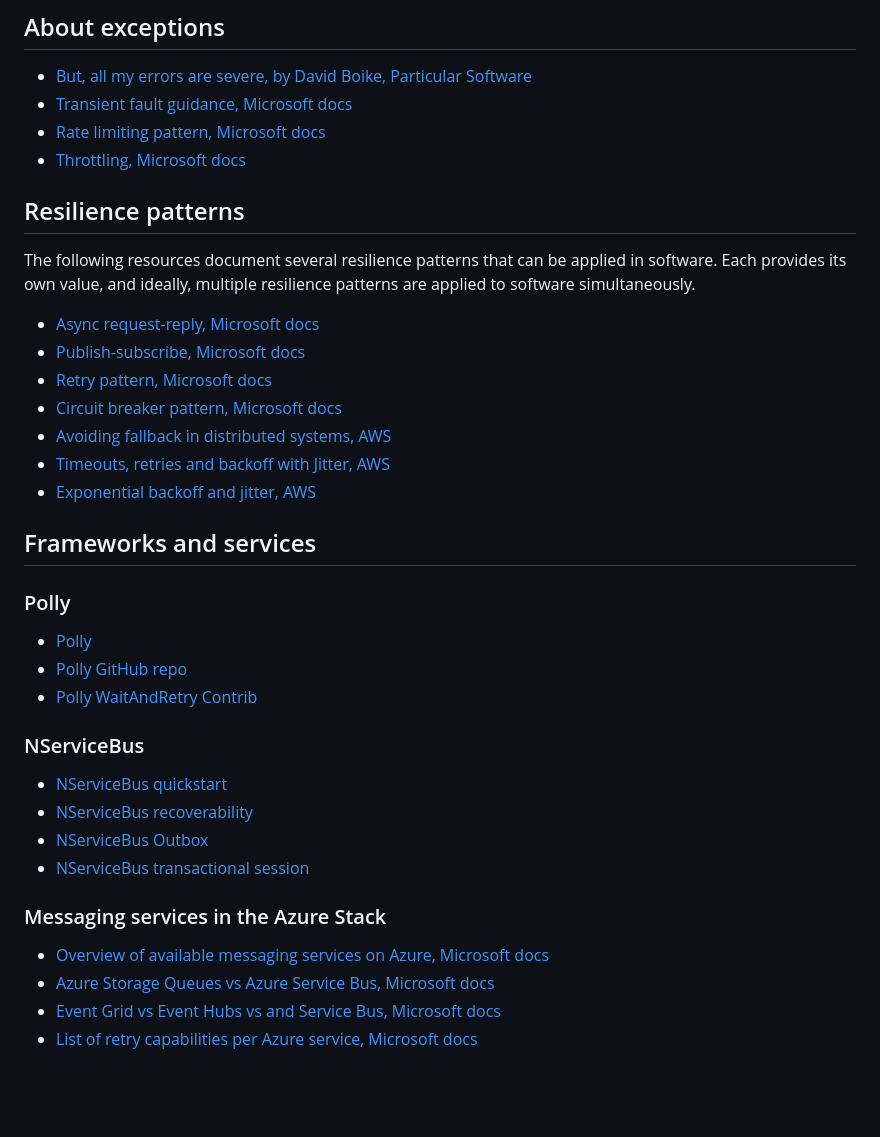
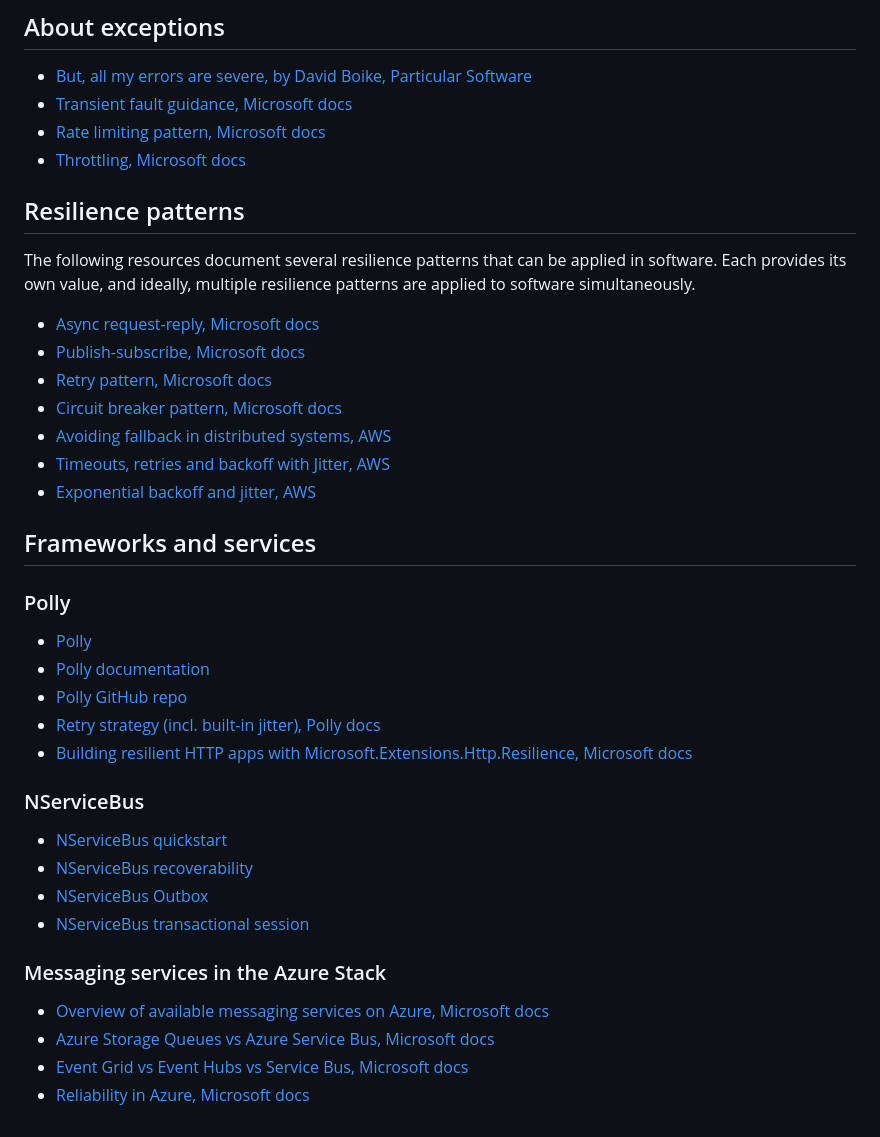
Before and after one commit to lailabougria/talks, a Markdown page: an-exception-occurred-please-try-again/resources/README.md, the part around one of its changes. GitHub-like rendering; blank space fills up the shorter version.

Commit message:
update resources

```diff
--- a/an-exception-occurred-please-try-again/resources/README.md
+++ b/an-exception-occurred-please-try-again/resources/README.md
@@ -31,9 +31,11 @@ The following resources document several resilience patterns that can be applied
 
 ### Polly
 
-- [Polly](http://www.thepollyproject.org/)
-- [Polly GitHub repo](https://github.com/App-vNext/Polly#resilience-policies)
-- [Polly WaitAndRetry Contrib](https://github.com/Polly-Contrib/Polly.Contrib.WaitAndRetry)
+- [Polly](https://thepollyproject.org/)
+- [Polly documentation](https://www.pollydocs.org/)
+- [Polly GitHub repo](https://github.com/App-vNext/Polly#resilience-strategies)
+- [Retry strategy (incl. built-in jitter), Polly docs](https://www.pollydocs.org/strategies/retry.html)
+- [Building resilient HTTP apps with Microsoft.Extensions.Http.Resilience, Microsoft docs](https://learn.microsoft.com/en-us/dotnet/core/resilience/http-resilience)
 
 ### NServiceBus
 
@@ -45,6 +47,6 @@ The following resources document several resilience patterns that can be applied
 ### Messaging services in the Azure Stack
 
 - [Overview of available messaging services on Azure, Microsoft docs](https://azure.microsoft.com/en-us/solutions/messaging-services/#products)
-- [Azure Storage Queues vs Azure Service Bus, Microsoft docs](https://docs.microsoft.com/en-us/azure/service-bus-messaging/service-bus-azure-and-service-bus-queues-compared-contrasted)
-- [Event Grid vs Event Hubs vs and Service Bus, Microsoft docs](https://docs.microsoft.com/en-us/azure/event-grid/compare-messaging-services)
-- [List of retry capabilities per Azure service, Microsoft docs](https://docs.microsoft.com/en-us/azure/architecture/best-practices/retry-service-specific)
+- [Azure Storage Queues vs Azure Service Bus, Microsoft docs](https://learn.microsoft.com/en-us/azure/service-bus-messaging/service-bus-azure-and-service-bus-queues-compared-contrasted)
+- [Event Grid vs Event Hubs vs Service Bus, Microsoft docs](https://learn.microsoft.com/en-us/azure/service-bus-messaging/compare-messaging-services)
+- [Reliability in Azure, Microsoft docs](https://learn.microsoft.com/en-us/azure/reliability/overview)
```
Also changed, not shown: other parts of an-exception-occurred-please-try-again/resources/README.md (+8 -8 lines).
